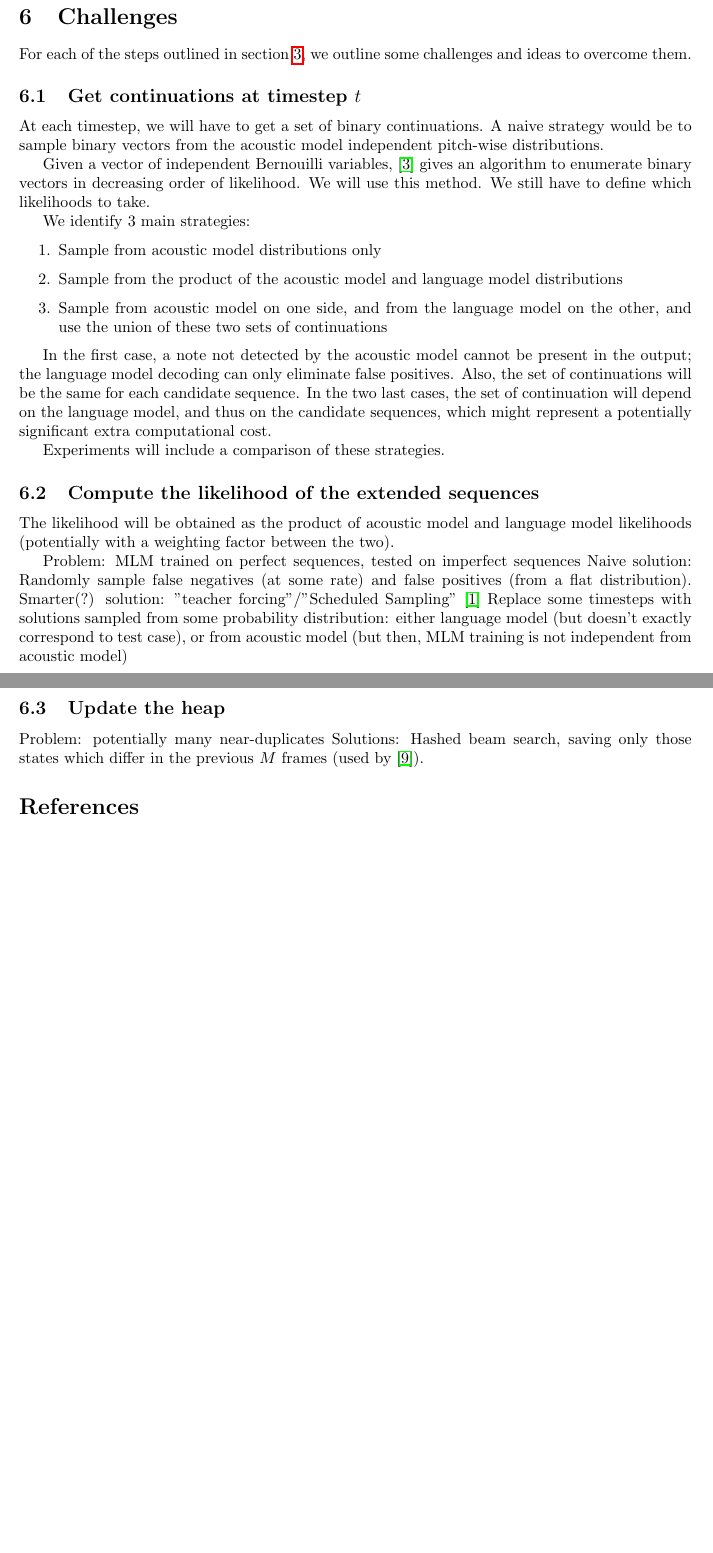
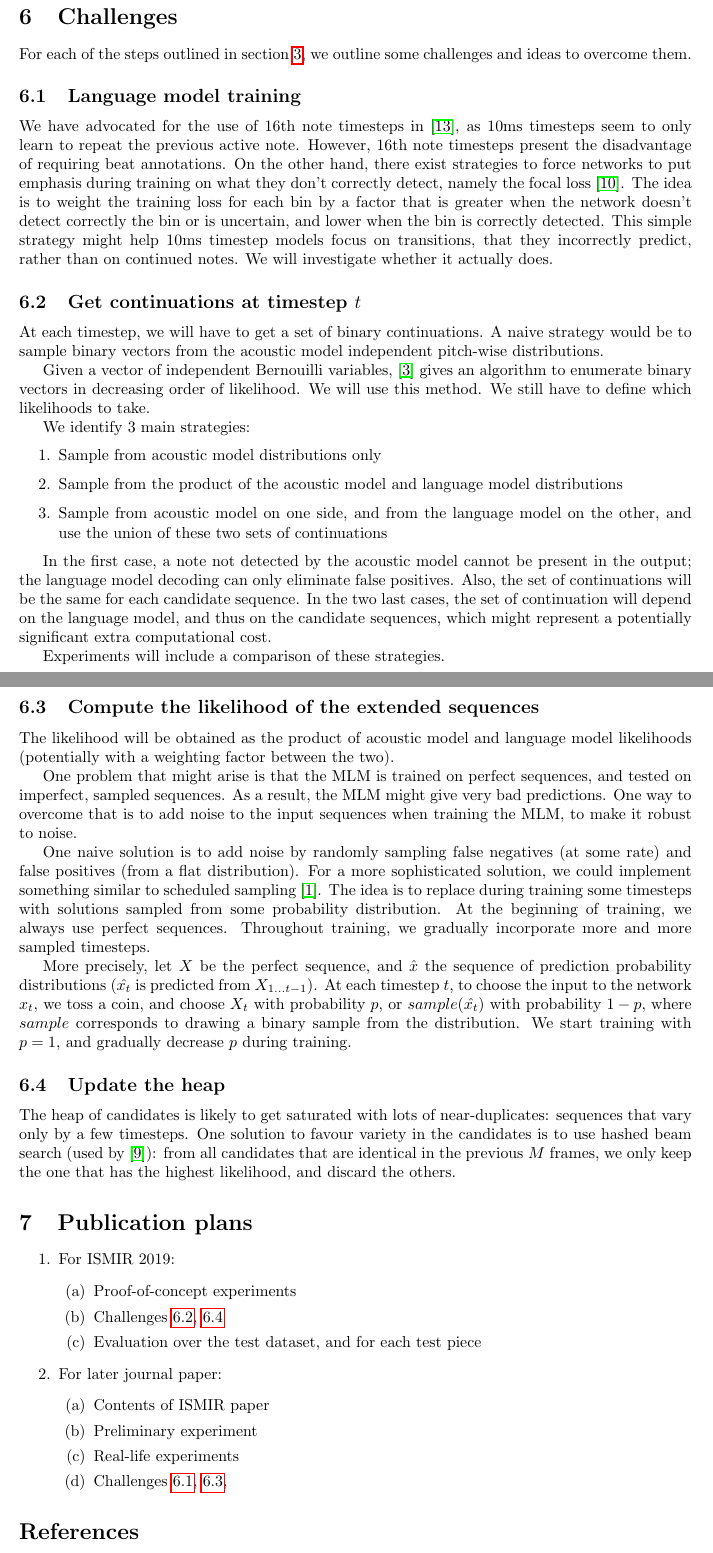
Before and after one commit to adrienycart/MLM_decoding, a LaTeX document (paper/roadmap/roadmap.tex): two parts of pages 3 and 4 of 5, joined at a grey line, cut so that both start at the same text, the shorter picture padded with empty space. Compiled offline with pdfLaTeX.

Commit message:
update roadmap

```diff
--- a/paper/roadmap/roadmap.tex
+++ b/paper/roadmap/roadmap.tex
@@ -132,7 +132,18 @@ We would likely leave the use of probabilistic onset or pitch detections for fut
 
 For each of the steps outlined in section \ref{sec:workflow}, we outline some challenges and ideas to overcome them.
 
+\subsection{Language model training}
+\label{sec:focalloss}
+
+We have advocated for the use of 16th note timesteps in \cite{Ycart2017}, as 10ms timesteps seem to only learn to repeat the previous active note.
+However, 16th note timesteps present the disadvantage of requiring beat annotations.
+On the other hand, there exist strategies to force networks to put emphasis during training on what they don't correctly detect, namely the focal loss \cite{lin2018focal}.
+The idea is to weight the training loss for each bin by a factor that is greater when the network doesn't detect correctly the bin or is uncertain, and lower when the bin is correctly detected.
+This simple strategy might help 10ms timestep models focus on transitions, that they incorrectly predict, rather than on continued notes.
+We will investigate whether it actually does.
+
 \subsection{Get continuations at timestep $t$}
+\label{sec:sampling}
 
 At each timestep, we will have to get a set of binary continuations.
 A naive strategy would be to sample binary vectors from the acoustic model independent pitch-wise distributions.
@@ -156,20 +167,54 @@ In the two last cases, the set of continuation will depend on the language model
 Experiments will include a comparison of these strategies.
 
 \subsection{Compute the likelihood of the extended sequences}
+\label{sec:schedsamp}
 
 The likelihood will be obtained as the product of acoustic model and language model likelihoods (potentially with a weighting factor between the two).
 
-Problem: MLM trained on perfect sequences, tested on imperfect sequences
-Naive solution: Randomly sample false negatives (at some rate) and false positives (from a flat distribution).
-Smarter(?) solution: "teacher forcing"/"Scheduled Sampling" \cite{Bengio2015}
-Replace some timesteps with solutions sampled from some probability distribution: either language model (but doesn't exactly correspond to test case), or from acoustic model (but then, MLM training is not independent from acoustic model)
+One problem that might arise is that the MLM is trained on perfect sequences, and tested on imperfect, sampled sequences.
+As a result, the MLM might give very bad predictions.
+One way to overcome that is to add noise to the input sequences when training the MLM, to make it robust to noise.
+
+One naive solution is to add noise by randomly sampling false negatives (at some rate) and false positives (from a flat distribution).
+For a more sophisticated solution, we could implement something similar to scheduled sampling  \cite{Bengio2015}.
+The idea is to replace during training some timesteps with solutions sampled from some probability distribution.
+At the beginning of training, we always use perfect sequences.
+Throughout training, we gradually incorporate more and more sampled timesteps.
+
+More precisely, let $X$ be the perfect sequence, and $\hat{x}$ the sequence of prediction probability distributions
+($\hat{x_t}$ is predicted from $X_{1...t-1}$).
+At each timestep $t$, to choose the input to the network $x_t$, we toss a coin,
+and choose $X_t$ with probability $p$, or $sample(\hat{x_t})$ with probability $1-p$, where $sample$ corresponds to drawing a binary sample from the distribution.
+We start training with $p=1$, and gradually decrease $p$ during training.
+
+
 
 \subsection{Update the heap}
+\label{sec:update}
 
-Problem: potentially many near-duplicates
-Solutions: Hashed beam search, saving only those states which differ in the previous $M$ frames (used by \cite{Korzeniowski2018}).
+The heap of candidates is likely to get saturated with lots of near-duplicates: sequences that vary only by a few timesteps.
+One solution to favour variety in the candidates is to use hashed beam search (used by \cite{Korzeniowski2018}):
+from all candidates that are identical in the previous $M$ frames, we only keep the one that has the highest likelihood, and discard the others.
 
 
+\section{Publication plans}
+
+\begin{enumerate}
+\item For ISMIR 2019:
+	\begin{enumerate}
+	\item Proof-of-concept experiments
+	\item Challenges \ref{sec:sampling}, \ref{sec:update}
+	\item Evaluation over the test dataset, and for each test piece
+	\end{enumerate}
+
+\item For later journal paper:
+	\begin{enumerate}
+	\item Contents of ISMIR paper
+	\item Preliminary experiment
+	\item Real-life experiments
+	\item Challenges \ref{sec:focalloss}, \ref{sec:schedsamp},
+	\end{enumerate}
+\end{enumerate}
 
 \bibliographystyle{plain}
 \bibliography{references}
```
Also changed, not shown: paper/roadmap/references.bib (+8 -0 lines), paper/roadmap/roadmap.tex (2 more changed lines).
